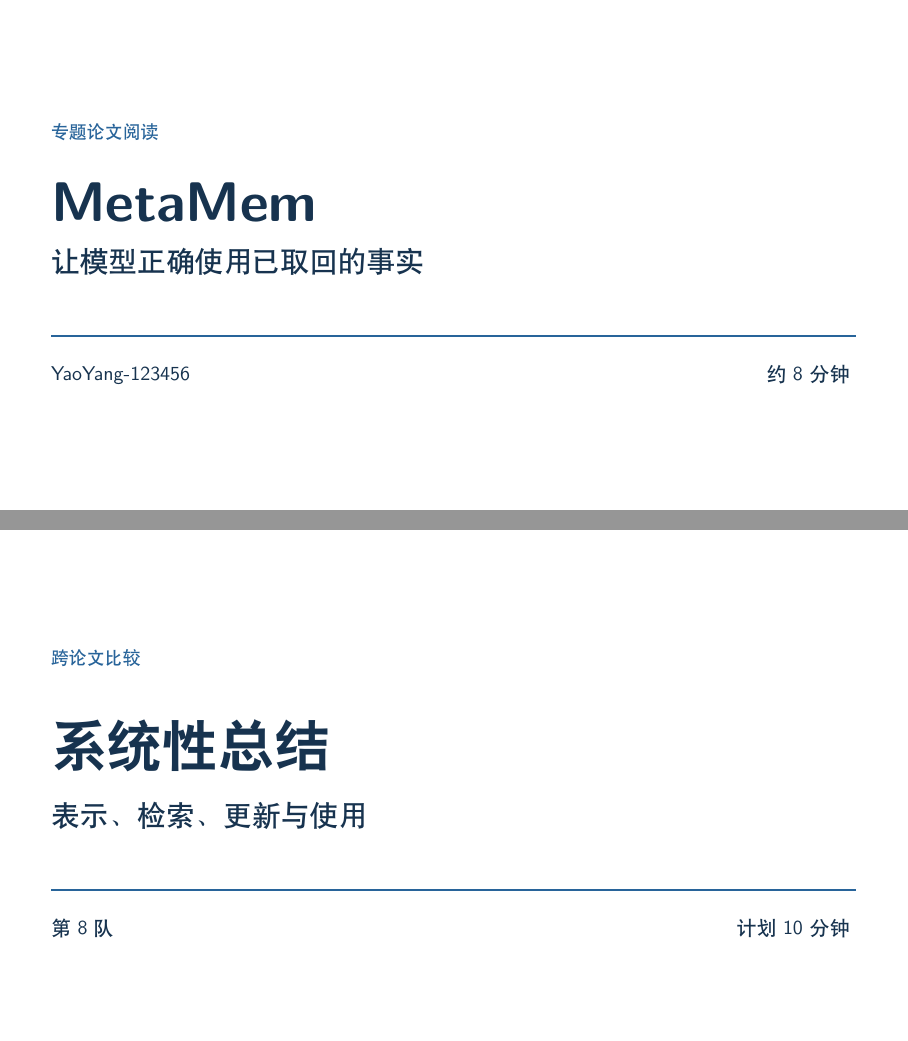
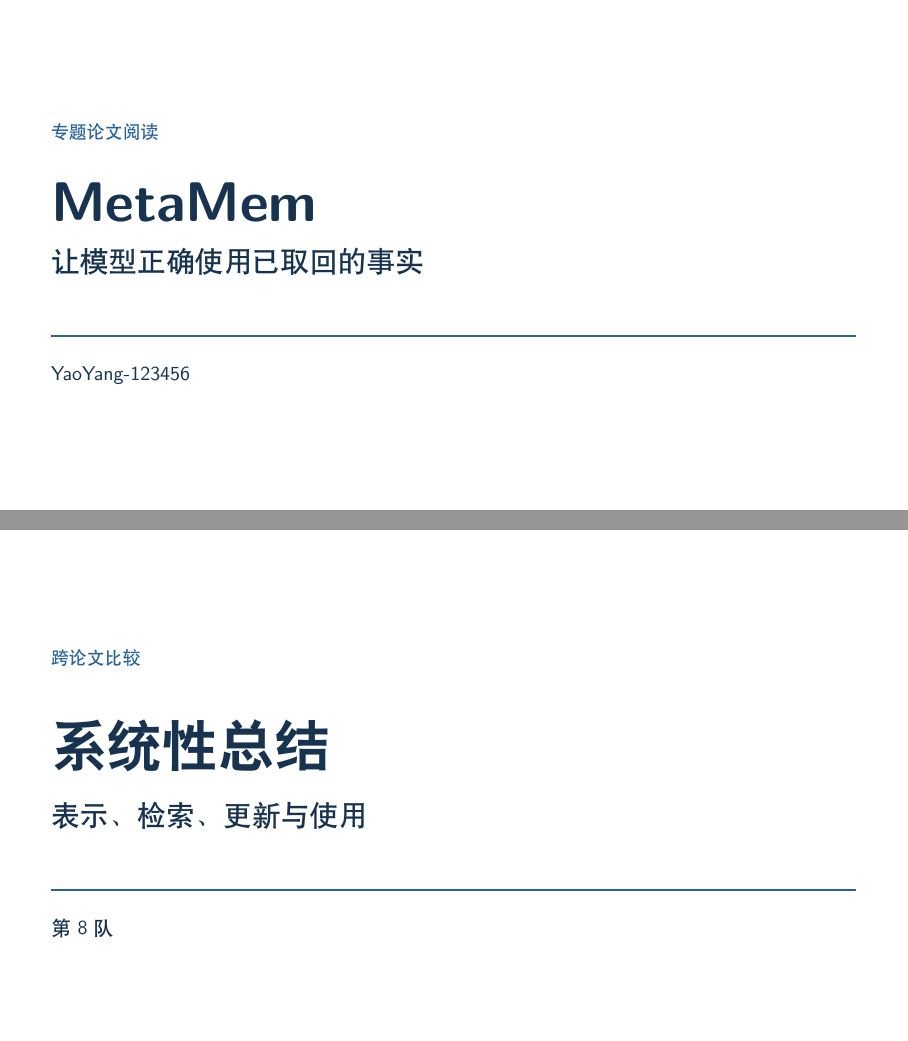
Before and after one commit to YaoYang-123456/NLP-2026-Team08-Structured-Memory, LaTeX slides (reports/homework/slides/main.tex, which reads reports/homework/slides/preamble.tex, reports/homework/slides/sections/05-metamem.tex, reports/homework/slides/sections/07-synthesis.tex): pages 44 and 60 of 68, joined at a grey line. Compiled offline with XeLaTeX.

Commit message:
docs: remove duration labels from slide section pages

```diff
--- a/reports/homework/slides/preamble.tex
+++ b/reports/homework/slides/preamble.tex
@@ -41,7 +41,7 @@
         \vspace{7mm}{\fontsize{28}{34}\selectfont\bfseries #1}\par
         \vspace{4mm}{\Large #2}\par
         \vspace{7mm}\textcolor{accent}{\rule{\textwidth}{0.8pt}}\par
-        \vspace{3mm}#3\hfill 约8分钟
+        \vspace{3mm}#3
         \note{计划15秒。这一部分介绍#1。#2。}
     \end{frame}}
 
--- a/reports/homework/slides/sections/05-metamem.tex
+++ b/reports/homework/slides/sections/05-metamem.tex
@@ -5,7 +5,7 @@
 \vspace{7mm}{\fontsize{28}{34}\selectfont\bfseries MetaMem}\par
 \vspace{4mm}{\Large 让模型正确使用已取回的事实}\par
 \vspace{7mm}\textcolor{accent}{\rule{\textwidth}{0.8pt}}\par
-\vspace{3mm}YaoYang-123456\hfill 约8分钟
+\vspace{3mm}YaoYang-123456
 \note{大家好，我是第八队的YaoYang-123456。这一部分介绍 MetaMem，发表于二零二六年 ACL Findings。它研究的是长期对话问答：模型已经取回相关事实，为什么仍然回答错误？作者在具体事实之外，再学习一组指导事实使用的经验。下面先用一个计数例子说明问题，再解释规则怎样产生，以及实验能够支持什么结论。}
 \end{frame}
 
--- a/reports/homework/slides/sections/07-synthesis.tex
+++ b/reports/homework/slides/sections/07-synthesis.tex
@@ -6,7 +6,7 @@
     \vspace{9mm}{\fontsize{28}{34}\selectfont\bfseries 系统性总结}\par
     \vspace{5mm}{\Large 表示、检索、更新与使用}\par
     \vspace{7mm}\textcolor{accent}{\rule{\textwidth}{0.8pt}}\par
-    \vspace{3mm}第8队\hfill 计划10分钟
+    \vspace{3mm}第8队
     \note{计划20秒。六篇论文分别介绍完了。现在沿着历史写入、证据检索、回答和操作这条流程，比较它们的研究重点，再用行程变更案例说明各环节的作用，最后回到课设方案。}
 \end{frame}
 
```
Also changed, not shown: reports/homework/slides/style-check-20261027.md (+5 -1 lines), reports/homework/slides/hindsight-preview.pdf, reports/homework/slides/hymem-preview.pdf, reports/homework/slides/metamem-preview.pdf, reports/homework/slides/preview.pdf, reports/homework/slides/semantic-xpath-preview.pdf, reports/homework/slides/text2mem-preview.pdf, 2 other files.
